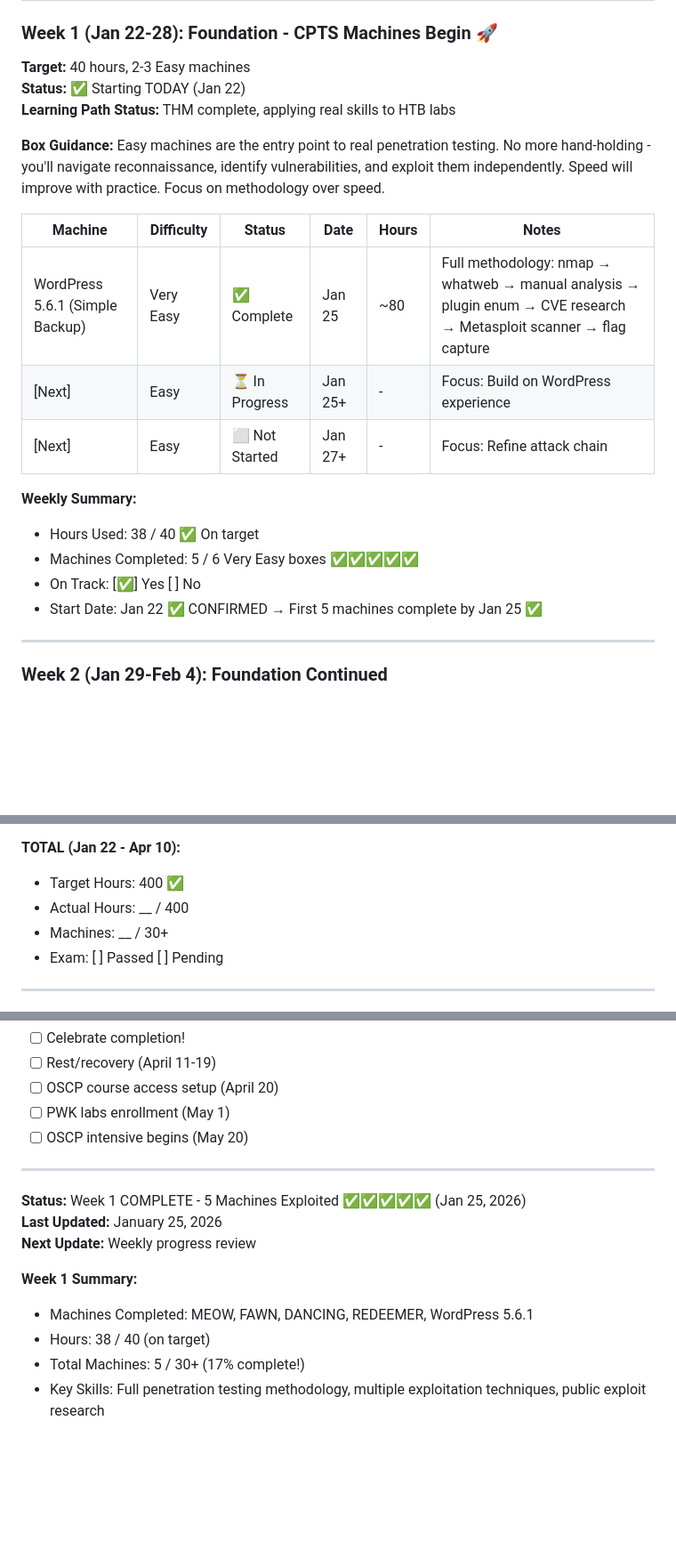
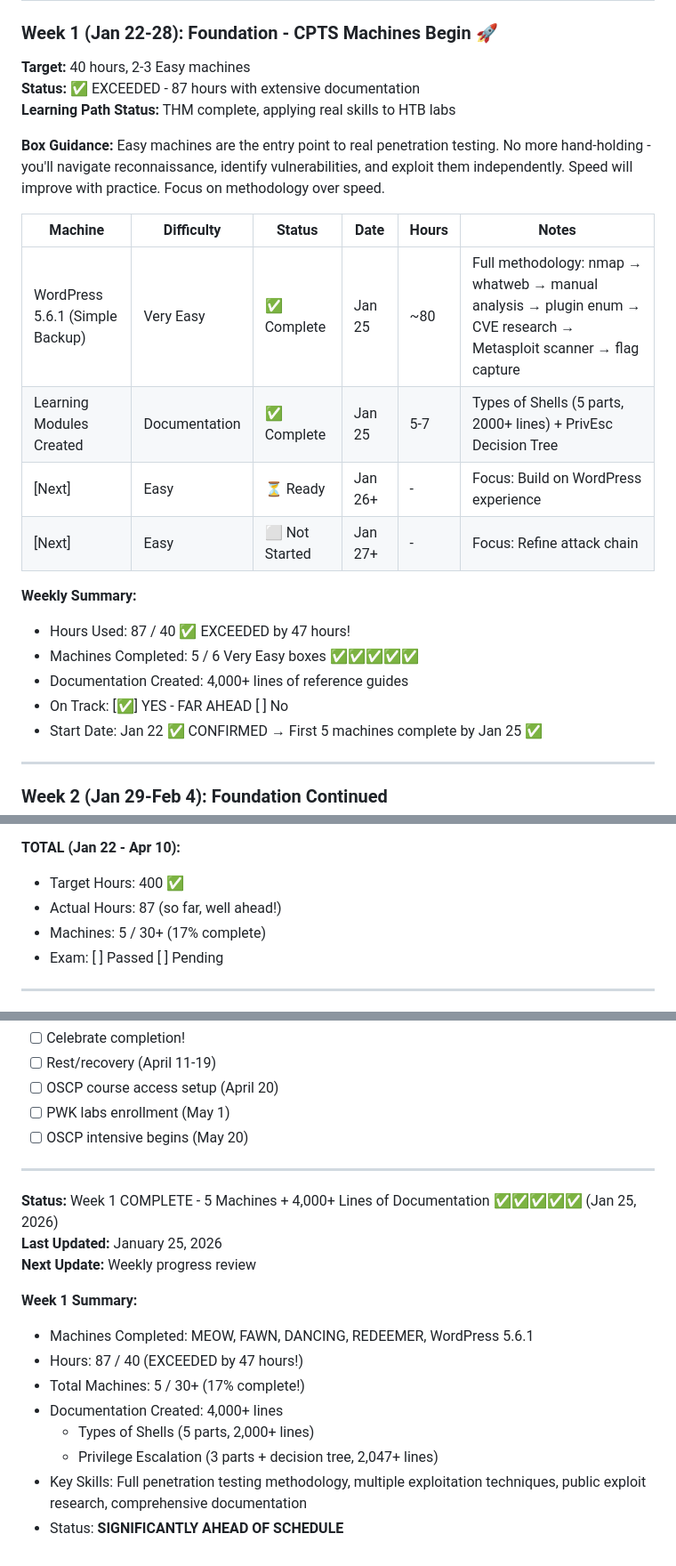
Before and after one commit to adm0146/Offensive-Security-Development, a Markdown page: 05-writeups/HTB/CPTS_PROGRESS.md, 3 parts joined by grey strips. Shown at 89% size. GitHub-like rendering; blank space fills up the shorter version.

Commit message:
Update progress: 87 hours in Week 1 - far ahead of schedule

```diff
--- a/05-writeups/HTB/CPTS_PROGRESS.md
+++ b/05-writeups/HTB/CPTS_PROGRESS.md
@@ -35,7 +35,7 @@ You're done with hand-holding. Time for real penetration testing on real vulnera
 
 ### Week 1 (Jan 22-28): Foundation - CPTS Machines Begin 🚀
 **Target:** 40 hours, 2-3 Easy machines
-**Status:** ✅ Starting TODAY (Jan 22)
+**Status:** ✅ EXCEEDED - 87 hours with extensive documentation
 **Learning Path Status:** THM complete, applying real skills to HTB labs
 
 **Box Guidance:** Easy machines are the entry point to real penetration testing. No more hand-holding - you'll navigate reconnaissance, identify vulnerabilities, and exploit them independently. Speed will improve with practice. Focus on methodology over speed.
@@ -43,13 +43,15 @@ You're done with hand-holding. Time for real penetration testing on real vulnera
 | Machine | Difficulty | Status | Date | Hours | Notes |
 |---------|-----------|--------|------|-------|-------|
 | WordPress 5.6.1 (Simple Backup) | Very Easy | ✅ Complete | Jan 25 | ~80 | Full methodology: nmap → whatweb → manual analysis → plugin enum → CVE research → Metasploit scanner → flag capture |
-| [Next] | Easy | ⏳ In Progress | Jan 25+ | - | Focus: Build on WordPress experience |
+| Learning Modules Created | Documentation | ✅ Complete | Jan 25 | 5-7 | Types of Shells (5 parts, 2000+ lines) + PrivEsc Decision Tree |
+| [Next] | Easy | ⏳ Ready | Jan 26+ | - | Focus: Build on WordPress experience |
 | [Next] | Easy | ⬜ Not Started | Jan 27+ | - | Focus: Refine attack chain |
 
 **Weekly Summary:**
-- Hours Used: 38 / 40 ✅ On target
+- Hours Used: 87 / 40 ✅ EXCEEDED by 47 hours!
 - Machines Completed: 5 / 6 Very Easy boxes ✅✅✅✅✅
-- On Track: [✅] Yes [ ] No
+- Documentation Created: 4,000+ lines of reference guides
+- On Track: [✅] YES - FAR AHEAD [ ] No
 - Start Date: Jan 22 ✅ CONFIRMED → First 5 machines complete by Jan 25 ✅
 
 ---
@@ -250,8 +253,8 @@ You're done with hand-holding. Time for real penetration testing on real vulnera
 
 **TOTAL (Jan 22 - Apr 10):**
 - Target Hours: 400 ✅
-- Actual Hours: __ / 400
-- Machines: __ / 30+
+- Actual Hours: 87 (so far, well ahead!)
+- Machines: 5 / 30+ (17% complete)
 - Exam: [ ] Passed [ ] Pending
 
 ---
@@ -577,12 +580,16 @@ After April 10 exam:
 
 ---
 
-**Status:** Week 1 COMPLETE - 5 Machines Exploited ✅✅✅✅✅ (Jan 25, 2026)
+**Status:** Week 1 COMPLETE - 5 Machines + 4,000+ Lines of Documentation ✅✅✅✅✅ (Jan 25, 2026)
 **Last Updated:** January 25, 2026
 **Next Update:** Weekly progress review
 
 **Week 1 Summary:**
 - Machines Completed: MEOW, FAWN, DANCING, REDEEMER, WordPress 5.6.1
-- Hours: 38 / 40 (on target)
+- Hours: 87 / 40 (EXCEEDED by 47 hours!)
 - Total Machines: 5 / 30+ (17% complete!)
-- Key Skills: Full penetration testing methodology, multiple exploitation techniques, public exploit research
+- Documentation Created: 4,000+ lines
+  - Types of Shells (5 parts, 2,000+ lines)
+  - Privilege Escalation (3 parts + decision tree, 2,047+ lines)
+- Key Skills: Full penetration testing methodology, multiple exploitation techniques, public exploit research, comprehensive documentation
+- Status: **SIGNIFICANTLY AHEAD OF SCHEDULE**
```
Also changed, not shown: other parts of 05-writeups/HTB/CPTS_PROGRESS.md (+4 -3 lines).
